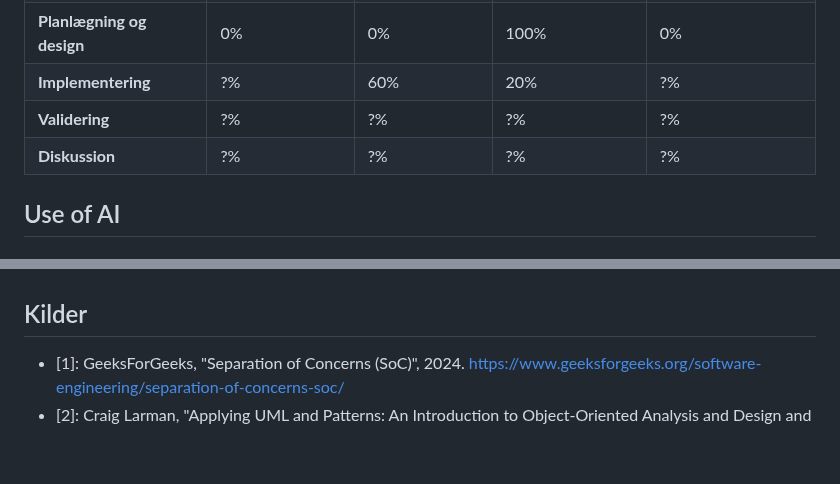
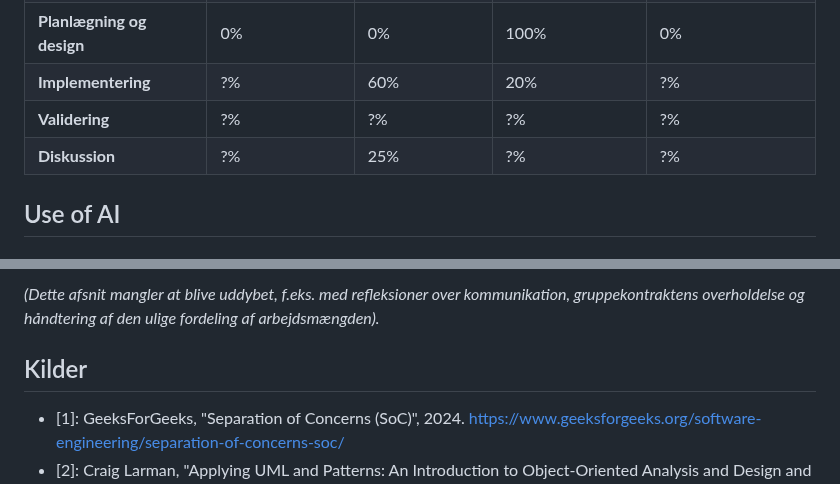
Before and after one commit to Friisma/Fordel_Group_14, a Markdown page: RAPPORT.md, 2 parts joined by grey strips. Rendered like a GitHub page; blank space fills up the shorter version.

```diff
--- a/RAPPORT.md
+++ b/RAPPORT.md
@@ -31,7 +31,7 @@ authors:
 | **Planlægning og design** | 0%               | 0%              | 100%             | 0%                |
 | **Implementering**        | ?%               | 60%             | 20%              | ?%                |
 | **Validering**            | ?%               | ?%              | ?%               | ?%                |
-| **Diskussion**            | ?%               | ?%              | ?%               | ?%                |
+| **Diskussion**            | ?%               | 25%             | ?%               | ?%                |
 
 ## Use of AI
 ### s255896 (Lasse Pedersen)
@@ -1178,3 +1215,4 @@ proaktivt.
+*(Dette afsnit mangler at blive uddybet, f.eks. med refleksioner over kommunikation, gruppekontraktens overholdelse og håndtering af den ulige fordeling af arbejdsmængden).*
 
 
 
```
Also changed, not shown: other parts of RAPPORT.md (+42 -5 lines).
